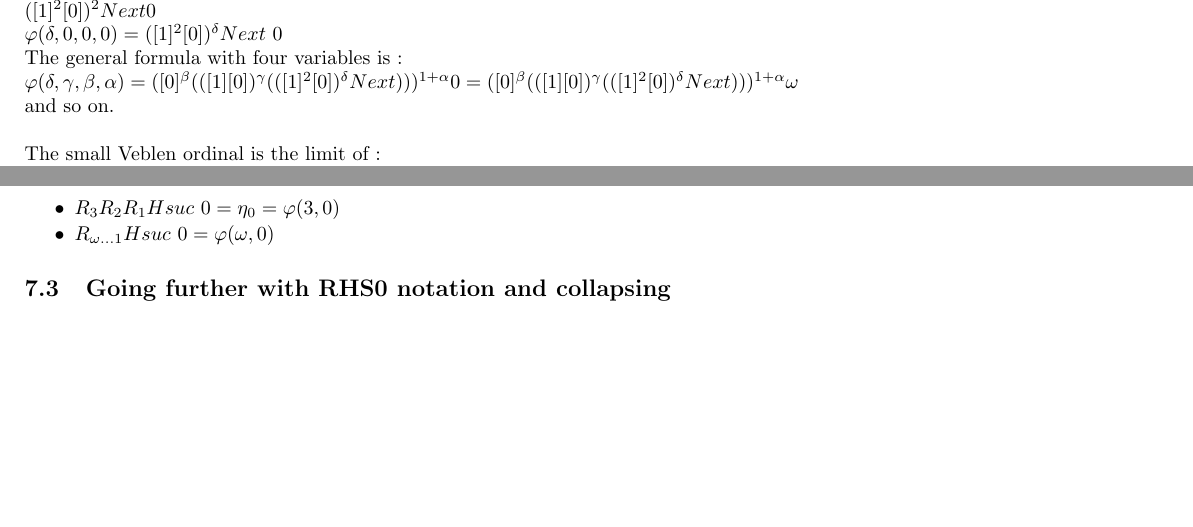
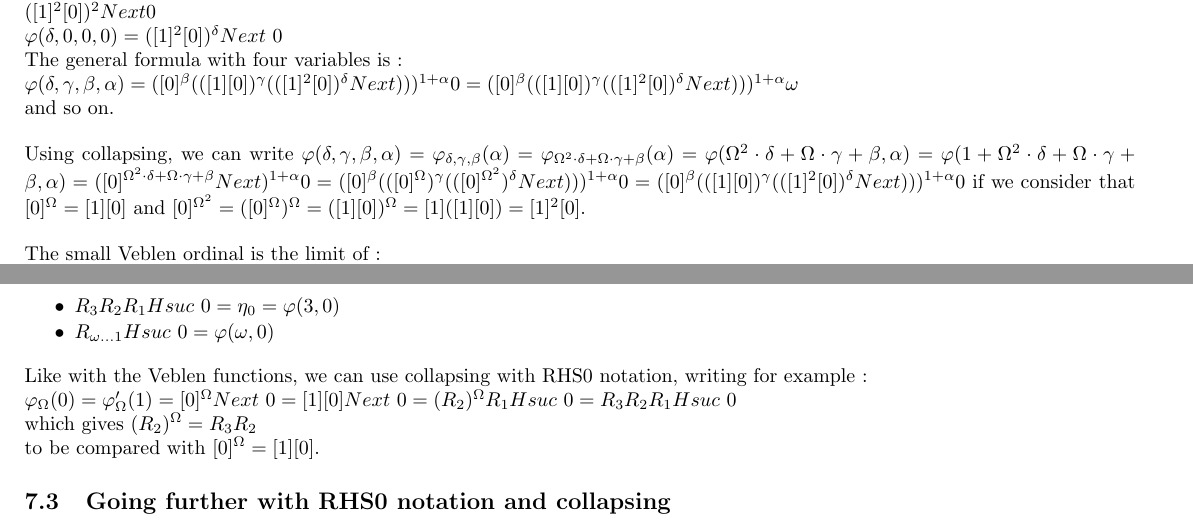
Before and after one commit to jbailhache/projects, a LaTeX document (ord/ordinal_notations.tex): two parts of pages 12 and 22 of 31, joined at a grey line, cut so that both start at the same text, the shorter picture padded with empty space. Compiled offline with pdfLaTeX.

Commit message:
ordinal notations

```diff
--- a/ord/ordinal_notations.tex
+++ b/ord/ordinal_notations.tex
@@ -834,6 +842,11 @@ The general formula with four variables is :
 \( \varphi(\delta,\gamma,\beta,\alpha) = ([0]^\beta (([1] [0])^\gamma (([1]^2 [0])^\delta Next)))^{1+\alpha} 0 = ([0]^\beta (([1] [0])^\gamma (([1]^2 [0])^\delta Next)))^{1+\alpha} \omega \)
 
 and so on.
+
+\bigskip
+
+
+Using collapsing, we can write \( \varphi(\delta,\gamma,\beta,\alpha) = \varphi_{\delta,\gamma,\beta}(\alpha) = \varphi_{\Omega^2 \cdot \delta + \Omega \cdot \gamma + \beta}(\alpha) = \varphi(\Omega^2 \cdot \delta + \Omega \cdot \gamma + \beta, \alpha) = \varphi(1 + \Omega^2 \cdot \delta + \Omega \cdot \gamma + \beta, \alpha) = ([0]^{\Omega^2 \cdot \delta + \Omega \cdot \gamma + \beta} Next)^{1+\alpha} 0 = ([0]^\beta (([0]^\Omega)^\gamma (([0]^{\Omega^2})^\delta Next)))^{1+\alpha} 0 = ([0]^\beta (([1] [0])^\gamma (([1]^2 [0])^\delta Next)))^{1+\alpha} 0 \) if we consider that \( [0]^\Omega = [1] [0] \) and \( [0]^{\Omega^2} = ([0]^\Omega)^\Omega = ([1] [0])^\Omega = [1] ([1] [0]) = [1]^2 [0] \).
 
 \bigskip
 
@@ -1704,6 +1717,14 @@ and we could think that it continues with :
 \item \( R_{\omega \ldots 1} H suc\ 0 = \varphi(\omega,0) \)
 \end{itemize}
 
+Like with the Veblen functions, we can use collapsing with RHS0 notation, writing for example :
+
+\( \varphi_\Omega(0) = \varphi'_\Omega(1) = [0]^\Omega Next\ 0 = [1] [0] Next\ 0 = (R_2)^\Omega R_1 H suc\ 0 = R_3 R_2 R_1 H suc\ 0 \)
+
+which gives \( (R_2)^\Omega = R_3 R_2 \)
+
+to be compared with \( [0]^\Omega = [1] [0] \).
+
 \subsection{Going further with RHS0 notation and collapsing}
 
 The Bachmann-Howard ordinal (BHO) is the limit of \( R_1 H suc\ 0, R_2 R_1 H suc\ 0, R_3 R_2 R_1 H suc\ 0, \ldots \) which we will write \( R_{\omega \ldots 1} H suc\ 0 \).
```
Also changed, not shown: ord/ordinal_notations.pdf, ord/ordinal_notations.tex (9 more changed lines), 2 other files.
